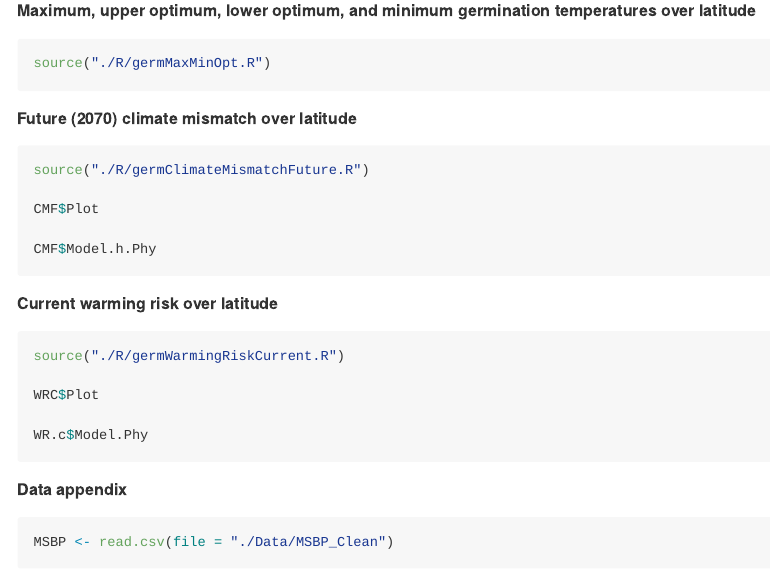
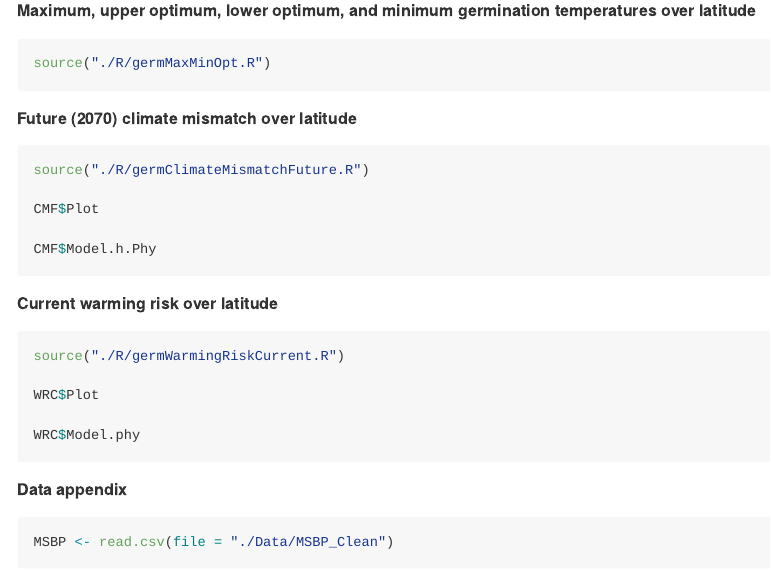
Before and after one commit to ATSentinella/germ-lat_public, an R Markdown document (README.Rmd): the page in a window 1100 px wide, from 6520 px down. Rendered offline with R 4.5, knitr and Pandoc, with nearby package versions; some code elsewhere in the file could not run offline.

Commit message:
Typo for viewing model results

````diff
--- a/README.Rmd
+++ b/README.Rmd
@@ -388,7 +388,7 @@ source("./R/germWarmingRiskCurrent.R")
 
 WRC$Plot
 
-WR.c$Model.Phy
+WRC$Model.phy
 ```
 
 ##### Data appendix
````
